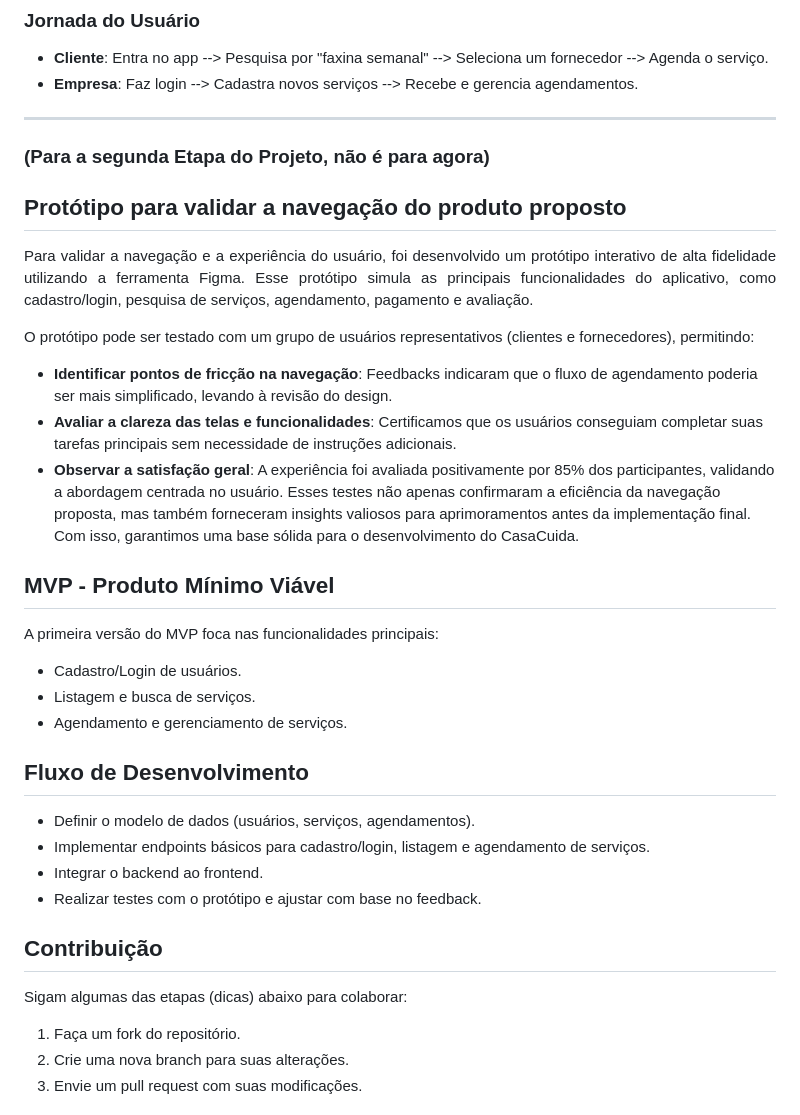
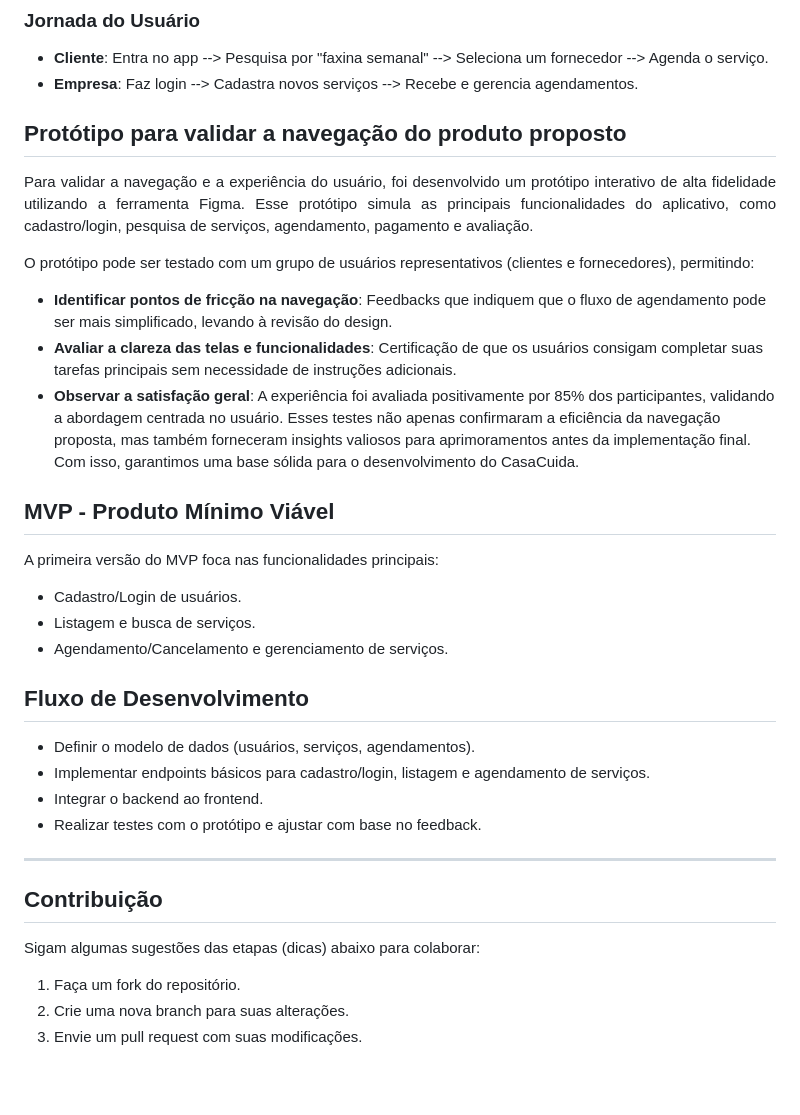
Before and after one commit to SRLB50/PI---Minimum-Viable-Product, a Markdown page: README.md, the part around the change. GitHub-like rendering; blank space fills up the shorter version.

```diff
--- a/README.md
+++ b/README.md
@@ -89,24 +89,14 @@ Esses fatores posicionam o CasaCuida como uma solução confiável, acessível e
 - **Cliente**: Entra no app --> Pesquisa por "faxina semanal" --> Seleciona um fornecedor --> Agenda o serviço.
 - **Empresa**: Faz login --> Cadastra novos serviços --> Recebe e gerencia agendamentos.
 
-
-
-
-
-
-
-______________________________________________________________________________________________________________________________________________________
-
-### (Para a segunda Etapa do Projeto, não é para agora)
-
 ## Protótipo para validar a navegação do produto proposto
 
 <p align="justify">Para validar a navegação e a experiência do usuário, foi desenvolvido um protótipo interativo de alta fidelidade utilizando a ferramenta Figma.
 Esse protótipo simula as principais funcionalidades do aplicativo, como cadastro/login, pesquisa de serviços, agendamento, pagamento e avaliação.</p>
 <p align="justify">O protótipo pode ser testado com um grupo de usuários representativos (clientes e fornecedores), permitindo:
 
-- **Identificar pontos de fricção na navegação**: Feedbacks indicaram que o fluxo de agendamento poderia ser mais simplificado, levando à revisão do design.
-- **Avaliar a clareza das telas e funcionalidades**: Certificamos que os usuários conseguiam completar suas tarefas principais sem necessidade de instruções adicionais.
+- **Identificar pontos de fricção na navegação**: Feedbacks que indiquem que o fluxo de agendamento pode ser mais simplificado, levando à revisão do design.
+- **Avaliar a clareza das telas e funcionalidades**: Certificação de que os usuários consigam completar suas tarefas principais sem necessidade de instruções adicionais.
 - **Observar a satisfação geral**: A experiência foi avaliada positivamente por 85% dos participantes, validando a abordagem centrada no usuário.
 Esses testes não apenas confirmaram a eficiência da navegação proposta, mas também forneceram insights valiosos para aprimoramentos antes da implementação final. Com isso, garantimos uma base sólida para o desenvolvimento do CasaCuida.</p>
 
@@ -114,7 +104,7 @@ Esses testes não apenas confirmaram a eficiência da navegação proposta, mas
 A primeira versão do MVP foca nas funcionalidades principais:
 - Cadastro/Login de usuários.
 - Listagem e busca de serviços.
-- Agendamento e gerenciamento de serviços.
+- Agendamento/Cancelamento e gerenciamento de serviços.
 
 ## Fluxo de Desenvolvimento
 - Definir o modelo de dados (usuários, serviços, agendamentos).
@@ -122,11 +112,9 @@ A primeira versão do MVP foca nas funcionalidades principais:
 - Integrar o backend ao frontend.
 - Realizar testes com o protótipo e ajustar com base no feedback.
 
-
-
-
+______________________________________________________________________________________________________________________________________________________________________________________________________________
 ## Contribuição
-Sigam algumas das etapas (dicas) abaixo para colaborar:
+Sigam algumas sugestões das etapas (dicas) abaixo para colaborar:
 1. Faça um fork do repositório.
 2. Crie uma nova branch para suas alterações.
 3. Envie um pull request com suas modificações.
```
